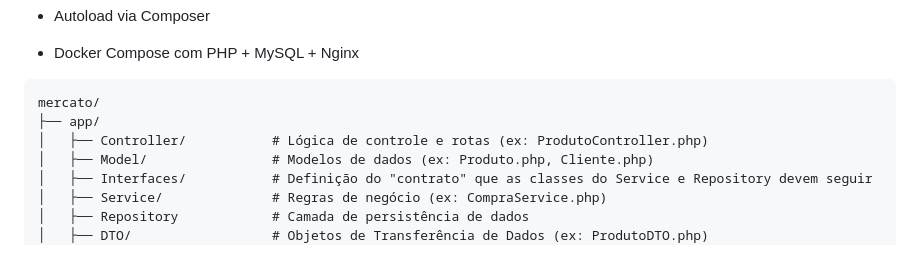
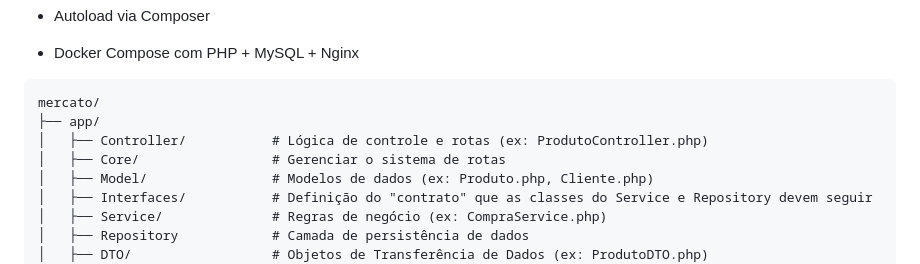
Before and after one commit to jacob-majesty/mercato, a Markdown page: README.md, the part around the change. Drawn GitHub-style.

```diff
--- a/README.md
+++ b/README.md
@@ -116,6 +116,7 @@ O exemplo __DIR__ . '/../../public/uploads/receipts' assume que você tem uma pa
 mercato/
 ├── app/
 │   ├── Controller/           # Lógica de controle e rotas (ex: ProdutoController.php)
+│   ├── Core/                 # Gerenciar o sistema de rotas
 │   ├── Model/                # Modelos de dados (ex: Produto.php, Cliente.php)
 │   ├── Interfaces/           # Definição do "contrato" que as classes do Service e Repository devem seguir
 │   ├── Service/              # Regras de negócio (ex: CompraService.php)
```
